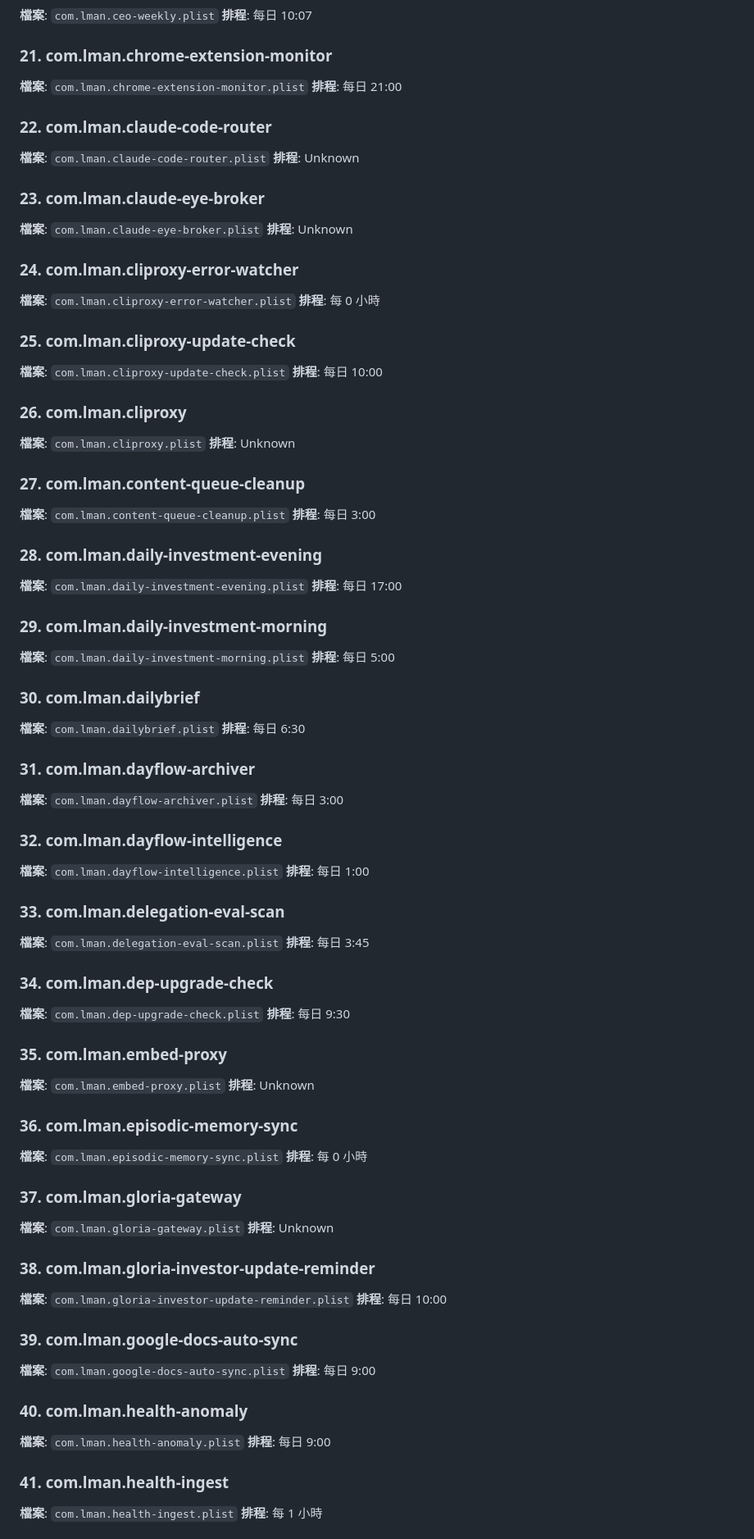
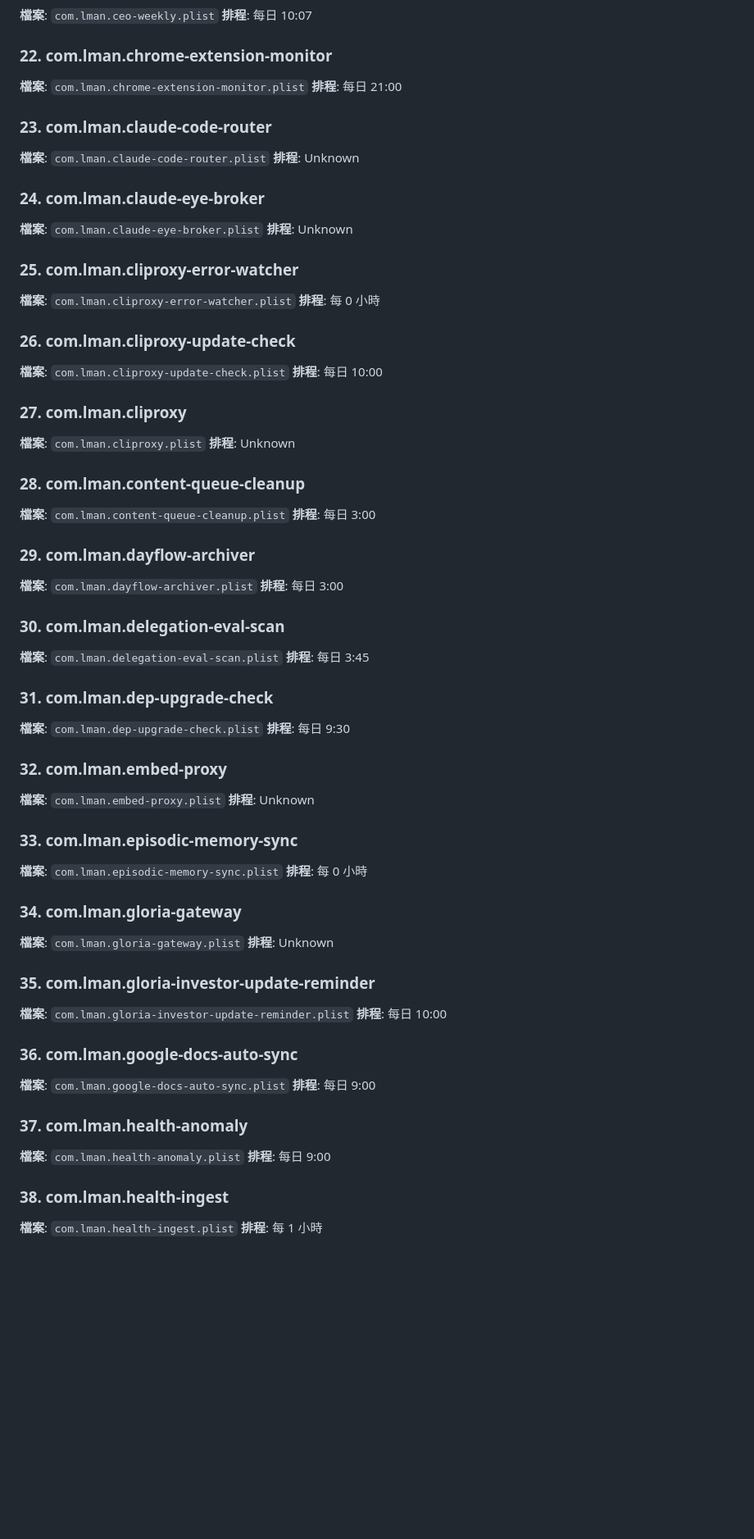
Before and after one commit to lmanchu/iris-system, a Markdown page: docs/FULL-SYSTEM-REFERENCE.md, the part around one of its changes. Shown at 82% size. Drawn GitHub-style; blank space fills up the shorter version.

```diff
--- a/docs/FULL-SYSTEM-REFERENCE.md
+++ b/docs/FULL-SYSTEM-REFERENCE.md
@@ -179,127 +185,103 @@ Model Name: Mac Studio
 **排程**: 每日 10:07
 
 
-### 21. com.lman.chrome-extension-monitor
+### 22. com.lman.chrome-extension-monitor
 
 **檔案**: `com.lman.chrome-extension-monitor.plist`
 **排程**: 每日 21:00
 
 
-### 22. com.lman.claude-code-router
+### 23. com.lman.claude-code-router
 
 **檔案**: `com.lman.claude-code-router.plist`
 **排程**: Unknown
 
 
-### 23. com.lman.claude-eye-broker
+### 24. com.lman.claude-eye-broker
 
 **檔案**: `com.lman.claude-eye-broker.plist`
 **排程**: Unknown
 
 
-### 24. com.lman.cliproxy-error-watcher
+### 25. com.lman.cliproxy-error-watcher
 
 **檔案**: `com.lman.cliproxy-error-watcher.plist`
 **排程**: 每 0 小時
 
 
-### 25. com.lman.cliproxy-update-check
+### 26. com.lman.cliproxy-update-check
 
 **檔案**: `com.lman.cliproxy-update-check.plist`
 **排程**: 每日 10:00
 
 
-### 26. com.lman.cliproxy
+### 27. com.lman.cliproxy
 
 **檔案**: `com.lman.cliproxy.plist`
 **排程**: Unknown
 
 
-### 27. com.lman.content-queue-cleanup
+### 28. com.lman.content-queue-cleanup
 
 **檔案**: `com.lman.content-queue-cleanup.plist`
 **排程**: 每日 3:00
 
 
-### 28. com.lman.daily-investment-evening
-
-**檔案**: `com.lman.daily-investment-evening.plist`
-**排程**: 每日 17:00
-
-
-### 29. com.lman.daily-investment-morning
-
-**檔案**: `com.lman.daily-investment-morning.plist`
-**排程**: 每日 5:00
-
-
-### 30. com.lman.dailybrief
-
-**檔案**: `com.lman.dailybrief.plist`
-**排程**: 每日 6:30
-
-
-### 31. com.lman.dayflow-archiver
+### 29. com.lman.dayflow-archiver
 
 **檔案**: `com.lman.dayflow-archiver.plist`
 **排程**: 每日 3:00
 
 
-### 32. com.lman.dayflow-intelligence
-
-**檔案**: `com.lman.dayflow-intelligence.plist`
-**排程**: 每日 1:00
-
-
-### 33. com.lman.delegation-eval-scan
+### 30. com.lman.delegation-eval-scan
 
 **檔案**: `com.lman.delegation-eval-scan.plist`
 **排程**: 每日 3:45
 
 
-### 34. com.lman.dep-upgrade-check
+### 31. com.lman.dep-upgrade-check
 
 **檔案**: `com.lman.dep-upgrade-check.plist`
 **排程**: 每日 9:30
 
 
-### 35. com.lman.embed-proxy
+### 32. com.lman.embed-proxy
 
 **檔案**: `com.lman.embed-proxy.plist`
 **排程**: Unknown
 
 
-### 36. com.lman.episodic-memory-sync
+### 33. com.lman.episodic-memory-sync
 
 **檔案**: `com.lman.episodic-memory-sync.plist`
 **排程**: 每 0 小時
 
 
-### 37. com.lman.gloria-gateway
+### 34. com.lman.gloria-gateway
 
 **檔案**: `com.lman.gloria-gateway.plist`
 **排程**: Unknown
 
 
-### 38. com.lman.gloria-investor-update-reminder
+### 35. com.lman.gloria-investor-update-reminder
 
 **檔案**: `com.lman.gloria-investor-update-reminder.plist`
 **排程**: 每日 10:00
 
 
-### 39. com.lman.google-docs-auto-sync
+### 36. com.lman.google-docs-auto-sync
 
 **檔案**: `com.lman.google-docs-auto-sync.plist`
 **排程**: 每日 9:00
 
 
-### 40. com.lman.health-anomaly
+### 37. com.lman.health-anomaly
 
 **檔案**: `com.lman.health-anomaly.plist`
 **排程**: 每日 9:00
 
 
-### 41. com.lman.health-ingest
+### 38. com.lman.health-ingest
 
 **檔案**: `com.lman.health-ingest.plist`
 **排程**: 每 1 小時
```
Also changed, not shown: other parts of docs/FULL-SYSTEM-REFERENCE.md (+114 -132 lines).
